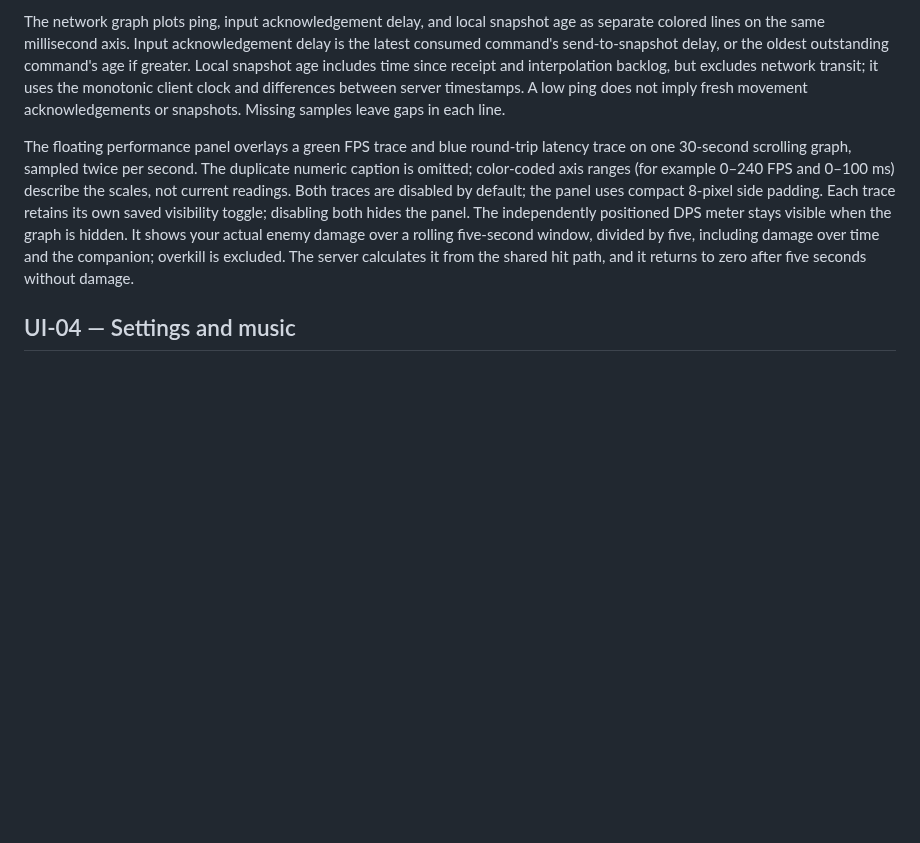
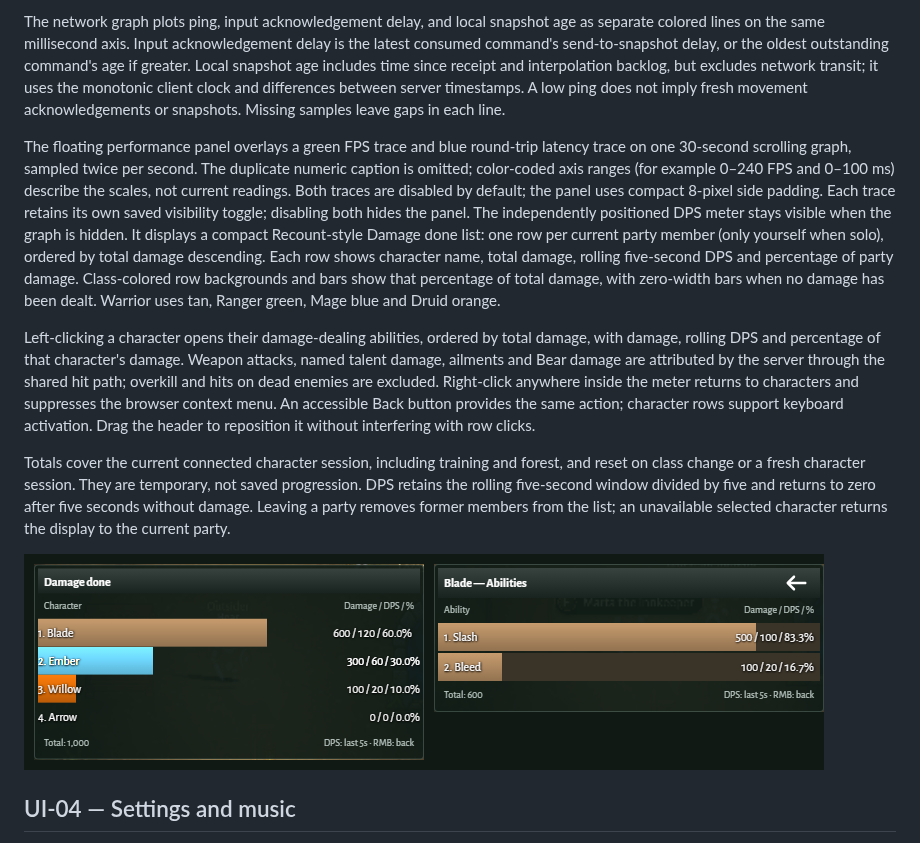
Before and after one commit to cTux/emberfall, a Markdown page: docs/specs/interface-and-audio.md, the part around the change. Drawn GitHub-style; pictures changed too: docs/images/damage-meter.png (added); blank space fills up the shorter version.

Commit message:
feat: replace DPS readout with party damage meter (#278)

```diff
--- a/docs/specs/interface-and-audio.md
+++ b/docs/specs/interface-and-audio.md
@@ -111,7 +111,13 @@ Gameplay settings can independently show FPS, server latency and the DPS meter.
 
 The network graph plots ping, input acknowledgement delay, and local snapshot age as separate colored lines on the same millisecond axis. Input acknowledgement delay is the latest consumed command's send-to-snapshot delay, or the oldest outstanding command's age if greater. Local snapshot age includes time since receipt and interpolation backlog, but excludes network transit; it uses the monotonic client clock and differences between server timestamps. A low ping does not imply fresh movement acknowledgements or snapshots. Missing samples leave gaps in each line.
 
-The floating performance panel overlays a green FPS trace and blue round-trip latency trace on one 30-second scrolling graph, sampled twice per second. The duplicate numeric caption is omitted; color-coded axis ranges (for example 0–240 FPS and 0–100 ms) describe the scales, not current readings. Both traces are disabled by default; the panel uses compact 8-pixel side padding. Each trace retains its own saved visibility toggle; disabling both hides the panel. The independently positioned DPS meter stays visible when the graph is hidden. It shows your actual enemy damage over a rolling five-second window, divided by five, including damage over time and the companion; overkill is excluded. The server calculates it from the shared hit path, and it returns to zero after five seconds without damage.
+The floating performance panel overlays a green FPS trace and blue round-trip latency trace on one 30-second scrolling graph, sampled twice per second. The duplicate numeric caption is omitted; color-coded axis ranges (for example 0–240 FPS and 0–100 ms) describe the scales, not current readings. Both traces are disabled by default; the panel uses compact 8-pixel side padding. Each trace retains its own saved visibility toggle; disabling both hides the panel. The independently positioned DPS meter stays visible when the graph is hidden. It displays a compact Recount-style Damage done list: one row per current party member (only yourself when solo), ordered by total damage descending. Each row shows character name, total damage, rolling five-second DPS and percentage of party damage. Class-colored row backgrounds and bars show that percentage of total damage, with zero-width bars when no damage has been dealt. Warrior uses tan, Ranger green, Mage blue and Druid orange.
+
+Left-clicking a character opens their damage-dealing abilities, ordered by total damage, with damage, rolling DPS and percentage of that character's damage. Weapon attacks, named talent damage, ailments and Bear damage are attributed by the server through the shared hit path; overkill and hits on dead enemies are excluded. Right-click anywhere inside the meter returns to characters and suppresses the browser context menu. An accessible Back button provides the same action; character rows support keyboard activation. Drag the header to reposition it without interfering with row clicks.
+
+Totals cover the current connected character session, including training and forest, and reset on class change or a fresh character session. They are temporary, not saved progression. DPS retains the rolling five-second window divided by five and returns to zero after five seconds without damage. Leaving a party removes former members from the list; an unavailable selected character returns the display to the current party.
+
+![Verified desktop damage meter and ability breakdown](../images/damage-meter.png)
 
 ## UI-04 — Settings and music
 
```
Also changed, not shown: docs/design/new-runtime.md (+14 -0 lines), 11 other files.
